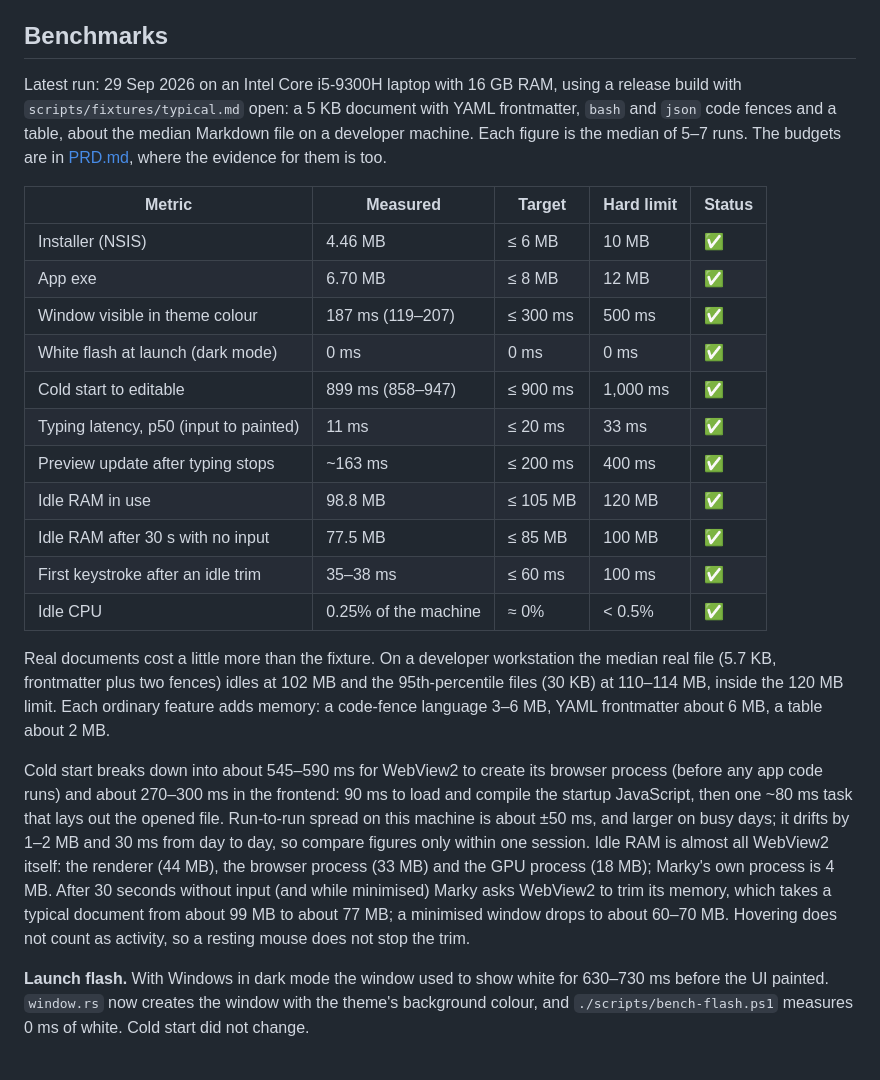
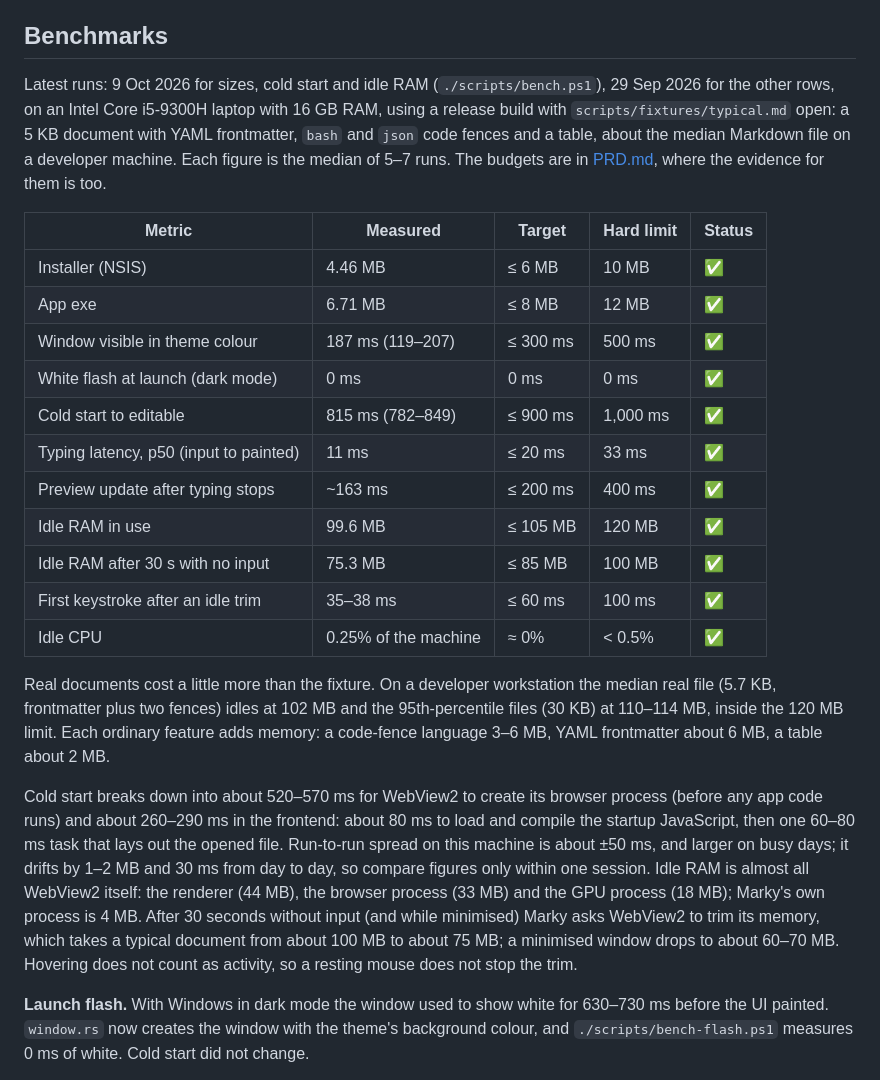
Before and after one commit to vikasdfghjl/marky, a Markdown page: README.md, the part around the change. GitHub-like rendering.

Commit message:
fix: update benchmark results and improve clarity in README

```diff
--- a/README.md
+++ b/README.md
@@ -8,25 +8,25 @@ Marky opens a `.md` file, lets you edit it with syntax highlighting and a live s
 
 ## Benchmarks
 
-Latest run: 29 Sep 2026 on an Intel Core i5-9300H laptop with 16 GB RAM, using a release build with `scripts/fixtures/typical.md` open: a 5 KB document with YAML frontmatter, `bash` and `json` code fences and a table, about the median Markdown file on a developer machine. Each figure is the median of 5–7 runs. The budgets are in [PRD.md](PRD.md), where the evidence for them is too.
+Latest runs: 9 Oct 2026 for sizes, cold start and idle RAM (`./scripts/bench.ps1`), 29 Sep 2026 for the other rows, on an Intel Core i5-9300H laptop with 16 GB RAM, using a release build with `scripts/fixtures/typical.md` open: a 5 KB document with YAML frontmatter, `bash` and `json` code fences and a table, about the median Markdown file on a developer machine. Each figure is the median of 5–7 runs. The budgets are in [PRD.md](PRD.md), where the evidence for them is too.
 
 | Metric                                 | Measured             | Target   | Hard limit | Status |
 | -------------------------------------- | -------------------- | -------- | ---------- | ------ |
 | Installer (NSIS)                       | 4.46 MB              | ≤ 6 MB   | 10 MB      | ✅     |
-| App exe                                | 6.70 MB              | ≤ 8 MB   | 12 MB      | ✅     |
+| App exe                                | 6.71 MB              | ≤ 8 MB   | 12 MB      | ✅     |
 | Window visible in theme colour         | 187 ms (119–207)     | ≤ 300 ms | 500 ms     | ✅     |
 | White flash at launch (dark mode)      | 0 ms                 | 0 ms     | 0 ms       | ✅     |
-| Cold start to editable                 | 899 ms (858–947)     | ≤ 900 ms | 1,000 ms   | ✅     |
+| Cold start to editable                 | 815 ms (782–849)     | ≤ 900 ms | 1,000 ms   | ✅     |
 | Typing latency, p50 (input to painted) | 11 ms                | ≤ 20 ms  | 33 ms      | ✅     |
 | Preview update after typing stops      | ~163 ms              | ≤ 200 ms | 400 ms     | ✅     |
-| Idle RAM in use                        | 98.8 MB              | ≤ 105 MB | 120 MB     | ✅     |
-| Idle RAM after 30 s with no input      | 77.5 MB              | ≤ 85 MB  | 100 MB     | ✅     |
+| Idle RAM in use                        | 99.6 MB              | ≤ 105 MB | 120 MB     | ✅     |
+| Idle RAM after 30 s with no input      | 75.3 MB              | ≤ 85 MB  | 100 MB     | ✅     |
 | First keystroke after an idle trim     | 35–38 ms             | ≤ 60 ms  | 100 ms     | ✅     |
 | Idle CPU                               | 0.25% of the machine | ≈ 0%     | < 0.5%     | ✅     |
 
 Real documents cost a little more than the fixture. On a developer workstation the median real file (5.7 KB, frontmatter plus two fences) idles at 102 MB and the 95th-percentile files (30 KB) at 110–114 MB, inside the 120 MB limit. Each ordinary feature adds memory: a code-fence language 3–6 MB, YAML frontmatter about 6 MB, a table about 2 MB.
 
-Cold start breaks down into about 545–590 ms for WebView2 to create its browser process (before any app code runs) and about 270–300 ms in the frontend: 90 ms to load and compile the startup JavaScript, then one ~80 ms task that lays out the opened file. Run-to-run spread on this machine is about ±50 ms, and larger on busy days; it drifts by 1–2 MB and 30 ms from day to day, so compare figures only within one session. Idle RAM is almost all WebView2 itself: the renderer (44 MB), the browser process (33 MB) and the GPU process (18 MB); Marky's own process is 4 MB. After 30 seconds without input (and while minimised) Marky asks WebView2 to trim its memory, which takes a typical document from about 99 MB to about 77 MB; a minimised window drops to about 60–70 MB. Hovering does not count as activity, so a resting mouse does not stop the trim.
+Cold start breaks down into about 520–570 ms for WebView2 to create its browser process (before any app code runs) and about 260–290 ms in the frontend: about 80 ms to load and compile the startup JavaScript, then one 60–80 ms task that lays out the opened file. Run-to-run spread on this machine is about ±50 ms, and larger on busy days; it drifts by 1–2 MB and 30 ms from day to day, so compare figures only within one session. Idle RAM is almost all WebView2 itself: the renderer (44 MB), the browser process (33 MB) and the GPU process (18 MB); Marky's own process is 4 MB. After 30 seconds without input (and while minimised) Marky asks WebView2 to trim its memory, which takes a typical document from about 100 MB to about 75 MB; a minimised window drops to about 60–70 MB. Hovering does not count as activity, so a resting mouse does not stop the trim.
 
 **Launch flash.** With Windows in dark mode the window used to show white for 630–730 ms before the UI painted. `window.rs` now creates the window with the theme's background colour, and `./scripts/bench-flash.ps1` measures 0 ms of white. Cold start did not change.
 
```
